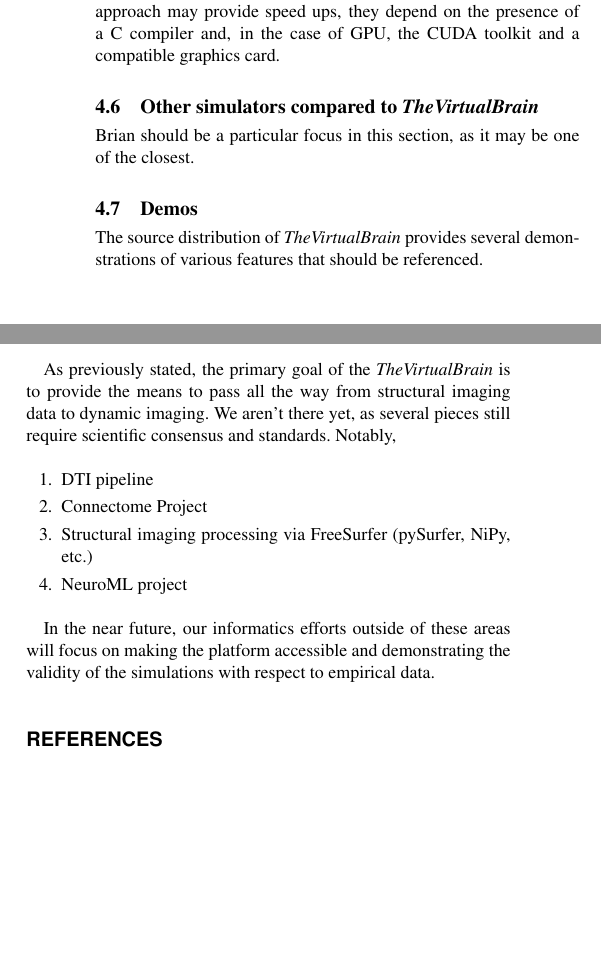
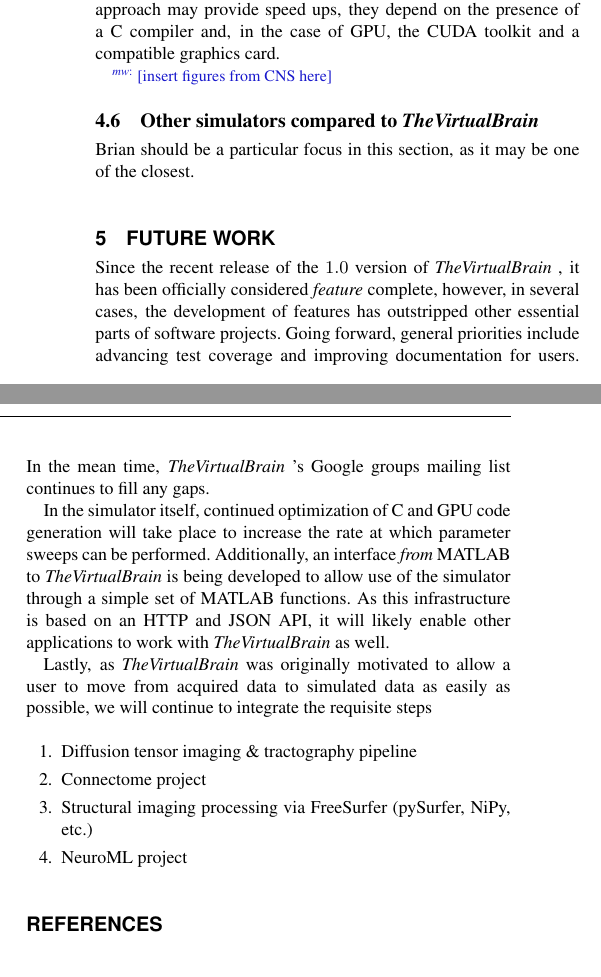
Before and after one commit to the-virtual-brain/tvb-pin-paper, a LaTeX paper (main.tex, which reads future.tex, simulator.tex): two parts of the columns of page 4 of 4, joined at a grey line, cut so that both start at the same text, the shorter picture padded with empty space. The pictures show the PDF file main.pdf that the author committed with the source.

Commit message:
fill out discussion a little

```diff
--- a/future.tex
+++ b/future.tex
@@ -1 +1,7 @@
 
+Since the recent release of the $1.0$ version of \TVB, it has been
+officially considered \textit{feature} complete, however, in several
+cases, the development of features has outstripped other essential
+parts of software projects. Going forward, general priorities include
+advancing test coverage and improving documentation for users. In the mean
+time, \TVB's Google groups mailing list continues to fill any gaps.
@@ -5,26 +8,18 @@
 
-On going work on the simulator includes
+In the simulator itself, continued optimization of C and GPU code generation
+will take place to increase the rate at which parameter sweeps can be
+performed. Additionally, an interface \textit{from} MATLAB to \TVB
+is being developed to allow use of the simulator through a simple
+set of MATLAB functions. As this infrastructure is based on an HTTP and
+JSON API, it will likely enable other applications to work with \TVB as well.
+
+Lastly, as \TVB was originally motivated to allow a user to move from
+acquired data to simulated data as easily as possible, we will continue
+to integrate the requisite steps
 
 \begin{enumerate}
-	\item Code generation in the simulator to compile specifications to native
-		code running independently of TVB or on the GPU.
-	\item MATLAB interface
-	\item Spatial derivatiaves (?)
-\end{enumerate}
-
-As previously stated, the primary goal of the \TVB is to provide the means
-to pass all the way from structural imaging data to dynamic imaging. We
-aren't there yet, as several pieces still require scientific consensus
-and standards. Notably,
-
-\begin{enumerate}
-	\item DTI pipeline
-	\item Connectome Project
+	\item Diffusion tensor imaging \& tractography pipeline
+	\item Connectome project
 	\item Structural imaging processing via FreeSurfer (pySurfer, NiPy, etc.)
 	\item NeuroML project
 \end{enumerate}
-
-
-In the near future, our informatics efforts outside of these areas will
-focus on making the platform accessible and demonstrating the validity
-of the simulations with respect to empirical data.
--- a/simulator.tex
+++ b/simulator.tex
@@ -60,13 +60,10 @@
 	presence of a C compiler and, in the case of GPU, the CUDA toolkit and
 	a compatible graphics card.
 
+	\note[mw]{insert figures from CNS here}
+
 
 \subsection{Other simulators compared to \TVB}
 
 	Brian should be a particular focus in this section, as it may
 	be one of the closest.
-
-\subsection{Demos}
-
-	The source distribution of \TVB provides several demonstrations of
-	various features that should be referenced.
```
Also changed, not shown: main.pdf, future.tex (3 more changed lines), 2 other files.
